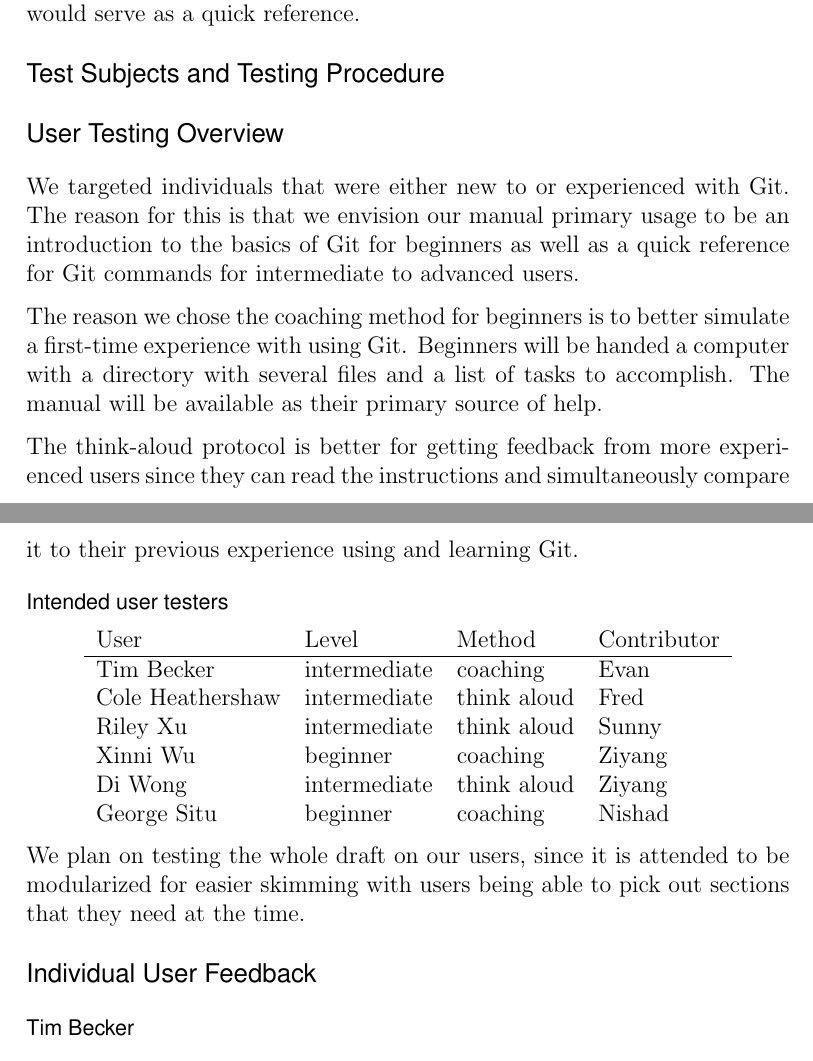
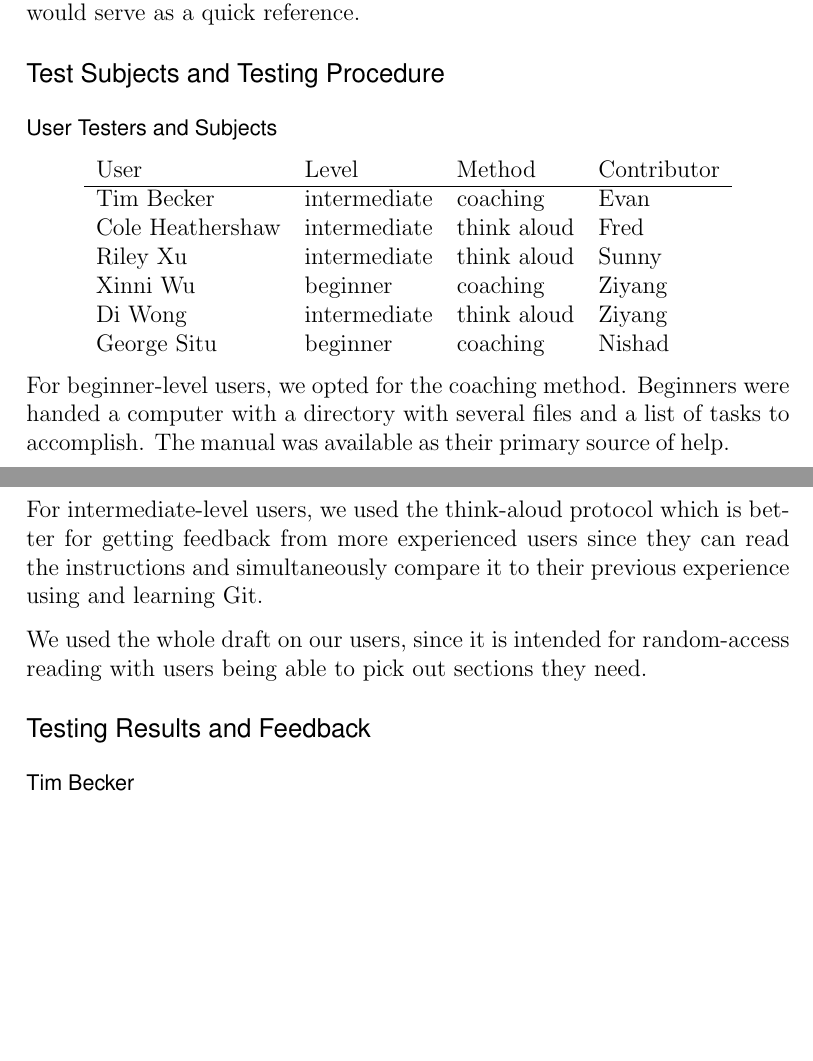
Before and after one commit to evanbergeron/wfp-p4, a LaTeX letter (User Testing Report/user_testing.tex): two parts of pages 1 and 2 of 4 before the commit and two parts of pages 1 and 2 of 3 after it, joined at a grey line, cut so that both start at the same text, the shorter picture padded with empty space. Compiled offline with pdfLaTeX.

Commit message:
Finish overall user_testing reformatting.

```diff
--- a/User Testing Report/user_testing.tex
+++ b/User Testing Report/user_testing.tex
@@ -45,16 +45,7 @@ Our user tests were split between two groups: beginner and intermediate users of
 
 \section*{Test Subjects and Testing Procedure}
 
-
-\section*{User Testing Overview}
-
-We targeted individuals that were either new to or experienced with Git.  The reason for this is that we envision our manual primary usage to be an introduction to the basics of Git for beginners as well as a quick reference for Git commands for intermediate to advanced users.
-
-The reason we chose the coaching method for beginners is to better simulate a first-time experience with using Git.  Beginners will be handed a computer with a directory with several files and a list of tasks to accomplish.  The manual will be available as their primary source of help.
-
-The think-aloud protocol is better for getting feedback from more experienced users since they can read the instructions and simultaneously compare it to their previous experience using and learning Git.
-
-\subsection*{Intended user testers}
+\subsection*{User Testers and Subjects}
 
 \begin{center}
 \begin{tabular}{llll}
@@ -69,9 +60,13 @@ George Situ & beginner & coaching & Nishad\\
 \end{tabular}
 \end{center}
 
-We plan on testing the whole draft on our users, since it is attended to be modularized for easier skimming with users being able to pick out sections that they need at the time.
+For beginner-level users, we opted for the coaching method.  Beginners were handed a computer with a directory with several files and a list of tasks to accomplish.  The manual was available as their primary source of help.
 
-\section*{Individual User Feedback}
+For intermediate-level users, we used the think-aloud protocol which is better for getting feedback from more experienced users since they can read the instructions and simultaneously compare it to their previous experience using and learning Git.
+
+We used the whole draft on our users, since it is intended for random-access reading with users being able to pick out sections they need.
+
+\section*{Testing Results and Feedback}
 
 \subsection*{Tim Becker}
 
```
Also changed, not shown: User Testing Report/user_testing.pdf, User Testing Report/user_testing.tex (2 more changed lines). Lines whose indentation alone changed are shown as unchanged.
